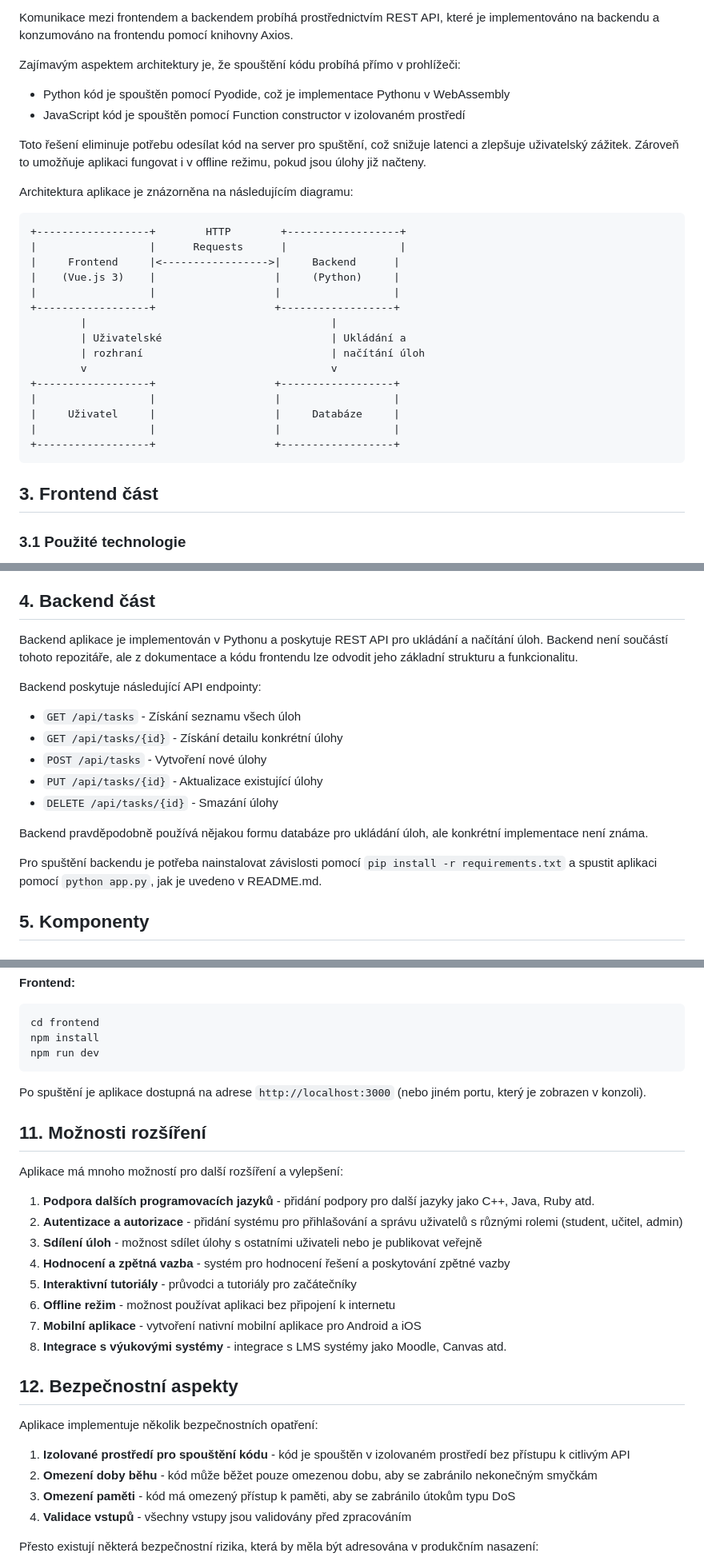
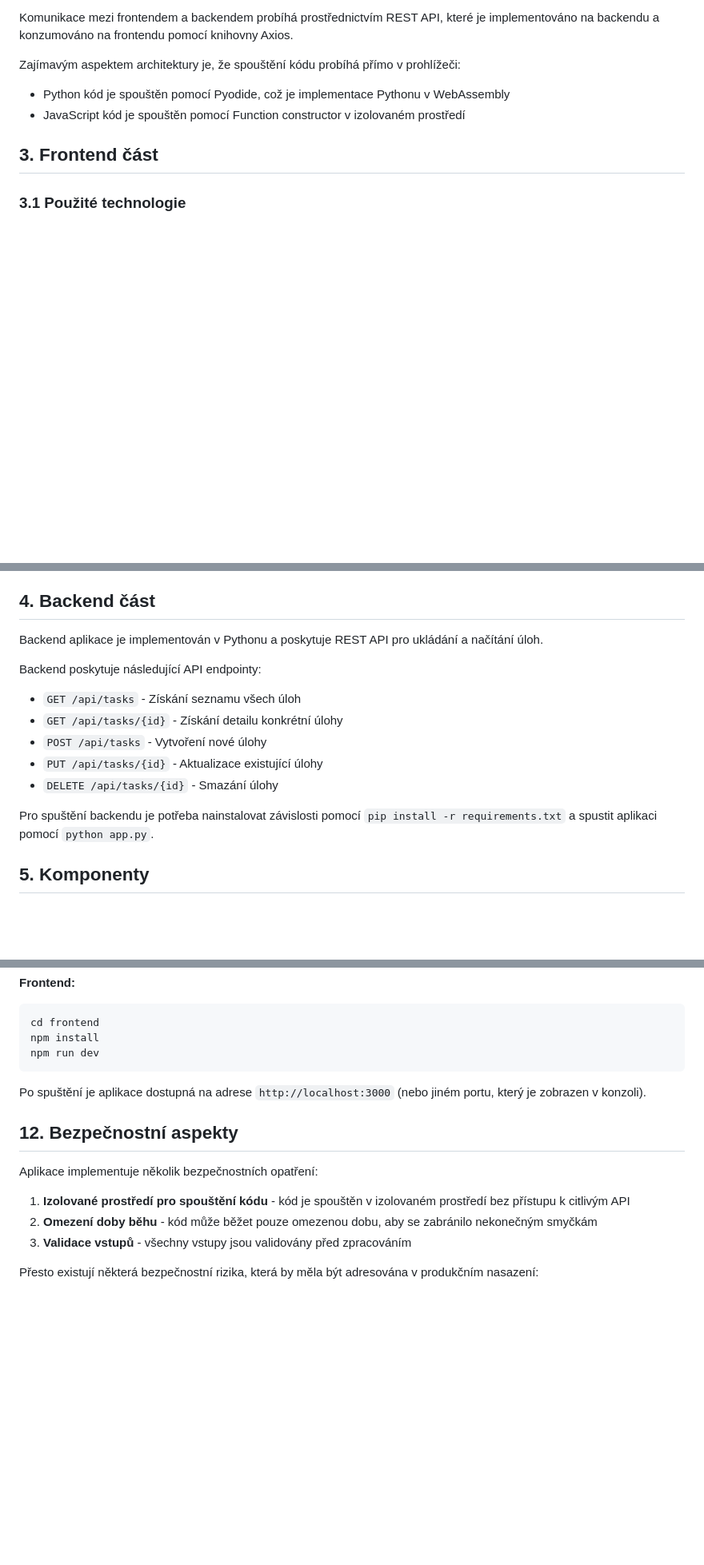
Before and after one commit to F3nixDev/Weather-JS, a Markdown page: README.md, 3 parts joined by grey strips. Shown at 80% size. GitHub-like rendering; blank space fills up the shorter version.

````diff
--- a/README.md
+++ b/README.md
@@ -56,27 +56,7 @@ Zajímavým aspektem architektury je, že spouštění kódu probíhá přímo v
 - Python kód je spouštěn pomocí Pyodide, což je implementace Pythonu v WebAssembly
 - JavaScript kód je spouštěn pomocí Function constructor v izolovaném prostředí
 
-Toto řešení eliminuje potřebu odesílat kód na server pro spuštění, což snižuje latenci a zlepšuje uživatelský zážitek. Zároveň to umožňuje aplikaci fungovat i v offline režimu, pokud jsou úlohy již načteny.
 
-Architektura aplikace je znázorněna na následujícím diagramu:
-
-```
-+------------------+        HTTP        +------------------+
-|                  |      Requests      |                  |
-|     Frontend     |<----------------->|     Backend      |
-|    (Vue.js 3)    |                   |     (Python)     |
-|                  |                   |                  |
-+------------------+                   +------------------+
-        |                                       |
-        | Uživatelské                           | Ukládání a
-        | rozhraní                              | načítání úloh
-        v                                       v
-+------------------+                   +------------------+
-|                  |                   |                  |
-|     Uživatel     |                   |     Databáze     |
-|                  |                   |                  |
-+------------------+                   +------------------+
-```
 
 ## 3. Frontend část
 
@@ -136,7 +116,7 @@ Aplikace má dvě hlavní stránky:
 
 ## 4. Backend část
 
-Backend aplikace je implementován v Pythonu a poskytuje REST API pro ukládání a načítání úloh. Backend není součástí tohoto repozitáře, ale z dokumentace a kódu frontendu lze odvodit jeho základní strukturu a funkcionalitu.
+Backend aplikace je implementován v Pythonu a poskytuje REST API pro ukládání a načítání úloh.
 
 Backend poskytuje následující API endpointy:
 
@@ -146,9 +126,7 @@ Backend poskytuje následující API endpointy:
 - `PUT /api/tasks/{id}` - Aktualizace existující úlohy
 - `DELETE /api/tasks/{id}` - Smazání úlohy
 
-Backend pravděpodobně používá nějakou formu databáze pro ukládání úloh, ale konkrétní implementace není známa.
-
-Pro spuštění backendu je potřeba nainstalovat závislosti pomocí `pip install -r requirements.txt` a spustit aplikaci pomocí `python app.py`, jak je uvedeno v README.md.
+Pro spuštění backendu je potřeba nainstalovat závislosti pomocí `pip install -r requirements.txt` a spustit aplikaci pomocí `python app.py`.
 
 ## 5. Komponenty
 
@@ -549,26 +527,12 @@ npm run dev
 
 Po spuštění je aplikace dostupná na adrese `http://localhost:3000` (nebo jiném portu, který je zobrazen v konzoli).
 
-## 11. Možnosti rozšíření
-
-Aplikace má mnoho možností pro další rozšíření a vylepšení:
-
-1. **Podpora dalších programovacích jazyků** - přidání podpory pro další jazyky jako C++, Java, Ruby atd.
-2. **Autentizace a autorizace** - přidání systému pro přihlašování a správu uživatelů s různými rolemi (student, učitel, admin)
-3. **Sdílení úloh** - možnost sdílet úlohy s ostatními uživateli nebo je publikovat veřejně
-4. **Hodnocení a zpětná vazba** - systém pro hodnocení řešení a poskytování zpětné vazby
-5. **Interaktivní tutoriály** - průvodci a tutoriály pro začátečníky
-6. **Offline režim** - možnost používat aplikaci bez připojení k internetu
-7. **Mobilní aplikace** - vytvoření nativní mobilní aplikace pro Android a iOS
-8. **Integrace s výukovými systémy** - integrace s LMS systémy jako Moodle, Canvas atd.
-
 ## 12. Bezpečnostní aspekty
 
 Aplikace implementuje několik bezpečnostních opatření:
 
 1. **Izolované prostředí pro spouštění kódu** - kód je spouštěn v izolovaném prostředí bez přístupu k citlivým API
 2. **Omezení doby běhu** - kód může běžet pouze omezenou dobu, aby se zabránilo nekonečným smyčkám
-3. **Omezení paměti** - kód má omezený přístup k paměti, aby se zabránilo útokům typu DoS
 4. **Validace vstupů** - všechny vstupy jsou validovány před zpracováním
 
 Přesto existují některá bezpečnostní rizika, která by měla být adresována v produkčním nasazení:
````
Also changed, not shown: other parts of README.md (+2 -6 lines).
